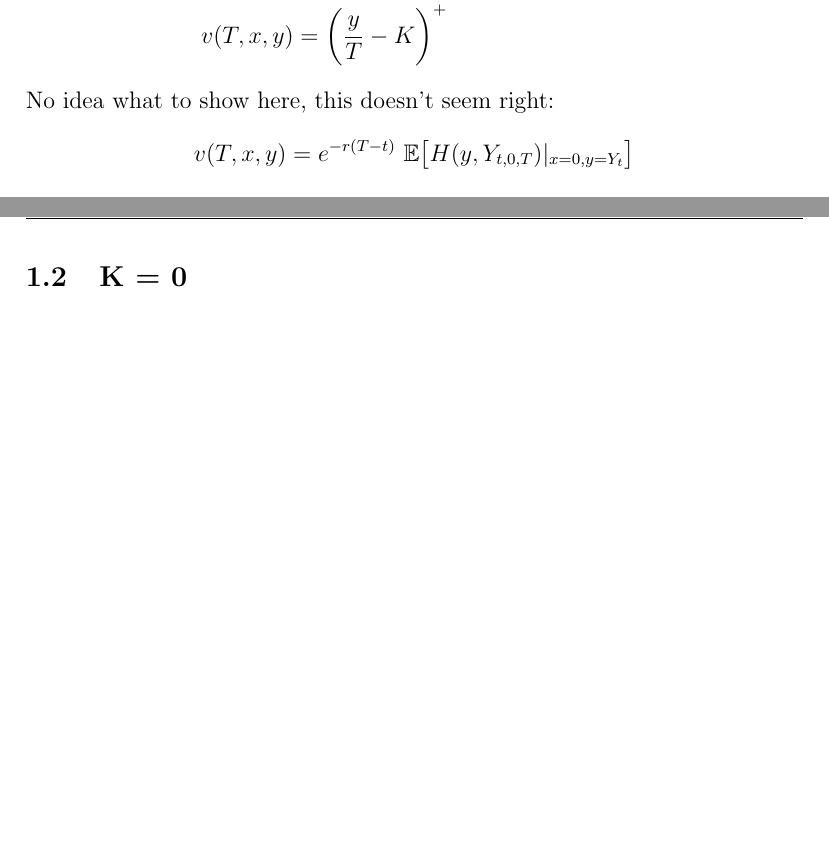
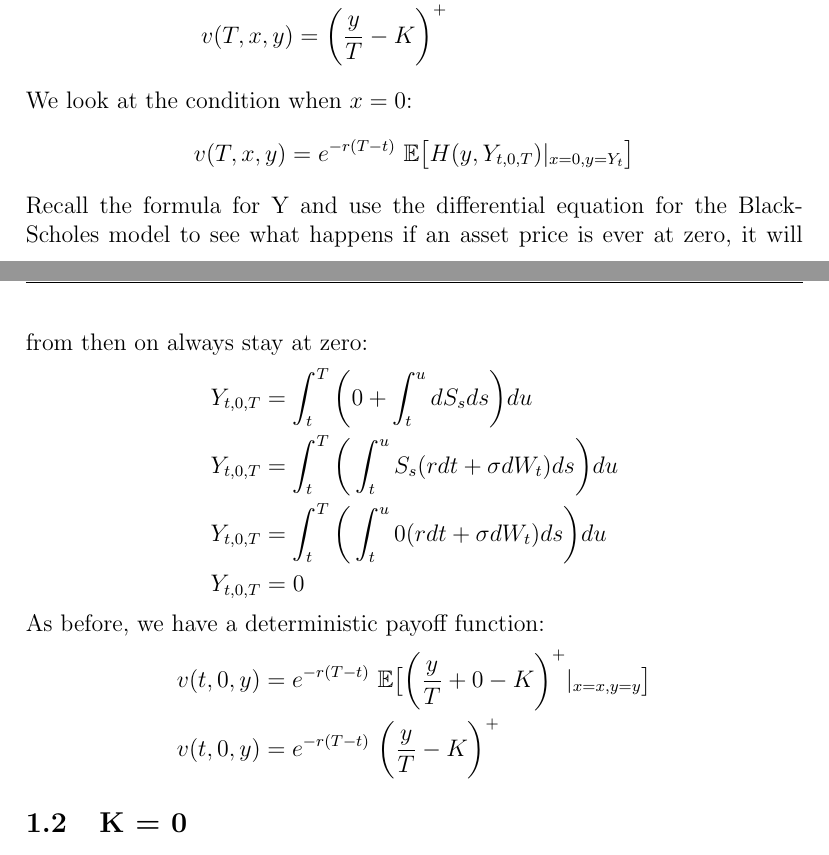
Before and after one commit to nandanrao/pricing-derivatives, a LaTeX document (three/maths.tex): two parts of pages 2 and 3 of 3, joined at a grey line, cut so that both start at the same text, the shorter picture padded with empty space. Compiled offline with pdfLaTeX.

Commit message:
fixed boundaries

```diff
--- a/three/maths.tex
+++ b/three/maths.tex
@@ -81,10 +81,24 @@ v(T, x, y) &= e^{0} \ \mathbb{E} \big[ \bigg( \frac{y}{T} +  0  - K \bigg)^+ | _
 v(T, x, y) &=  \bigg( \frac{y}{T} - K \bigg)^+
 \end{align*}
 %
-No idea what to show here, this doesn't seem right:
+We look at the condition when $x = 0$:
 \begin{align*}
-v(T, x, y) &= e^{-r(T-t)} \ \mathbb{E} \big[ H (y, Y_{t, 0, T}) | _{x = 0, y = Y_t} \big] \\
+v(T, x, y) &= e^{-r(T-t)} \ \mathbb{E} \big[ H (y, Y_{t, 0, T}) | _{x = 0, y = Y_t} \big]
 \end{align*}
+Recall the formula for Y and use the differential equation for the Black-Scholes model to see what happens if an asset price is ever at zero, it will from then on always stay at zero:
+\begin{align*}
+Y_{t, 0, T} &= \int_t^T \bigg( 0 + \int_t^u dS_s ds \bigg) du \\
+Y_{t, 0, T} &= \int_t^T \bigg( \int_t^u S_s(rdt + \sigma dW_t) ds \bigg) du \\
+Y_{t, 0, T} &= \int_t^T \bigg( \int_t^u 0(rdt + \sigma dW_t) ds \bigg) du \\
+Y_{t, 0, T} &= 0
+\end{align*}
+%
+As before, we have a deterministic payoff function:
+\begin{align*}
+v(t, 0, y) &=  e^{-r(T-t)} \ \mathbb{E} \big[ \bigg( \frac{y}{T} +  0  - K \bigg)^+ | _{x = x, y = y} \big] \\
+v(t, 0, y) &=  e^{-r(T-t)} \ \bigg( \frac{y}{T} - K \bigg)^+
+\end{align*}
+
 
 \subsection{K = 0}
 Using the fact that $K = 0$ and by construction $Y_T \geq 0$ we can remove the maximum:
```
Also changed, not shown: three/maths.pdf, 1 other file.
